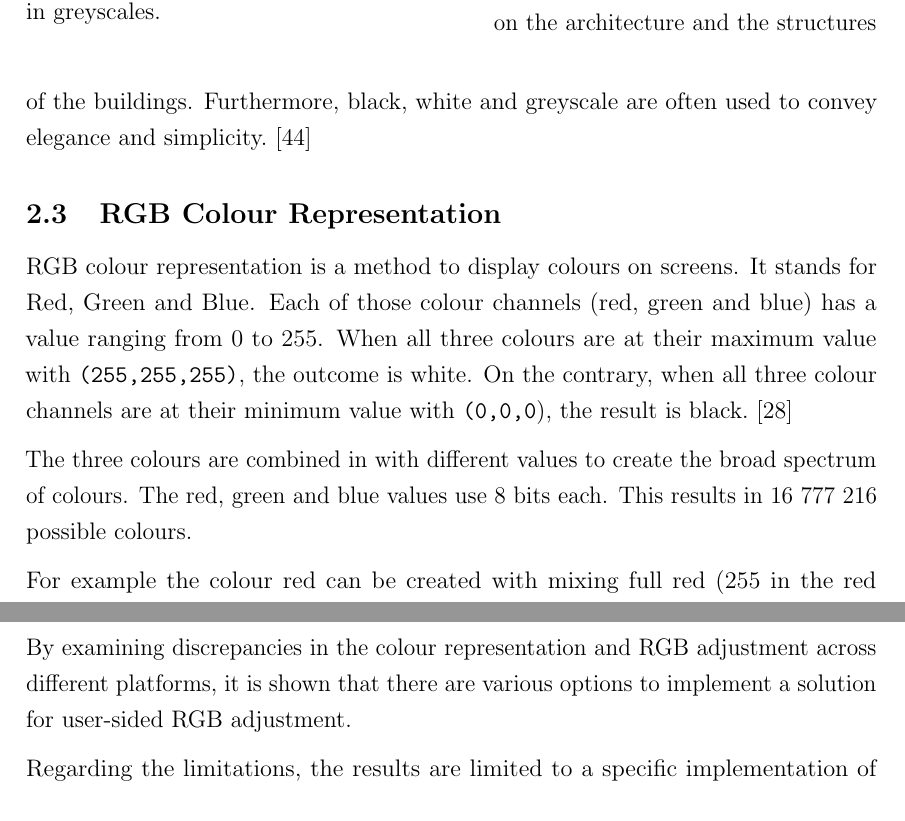
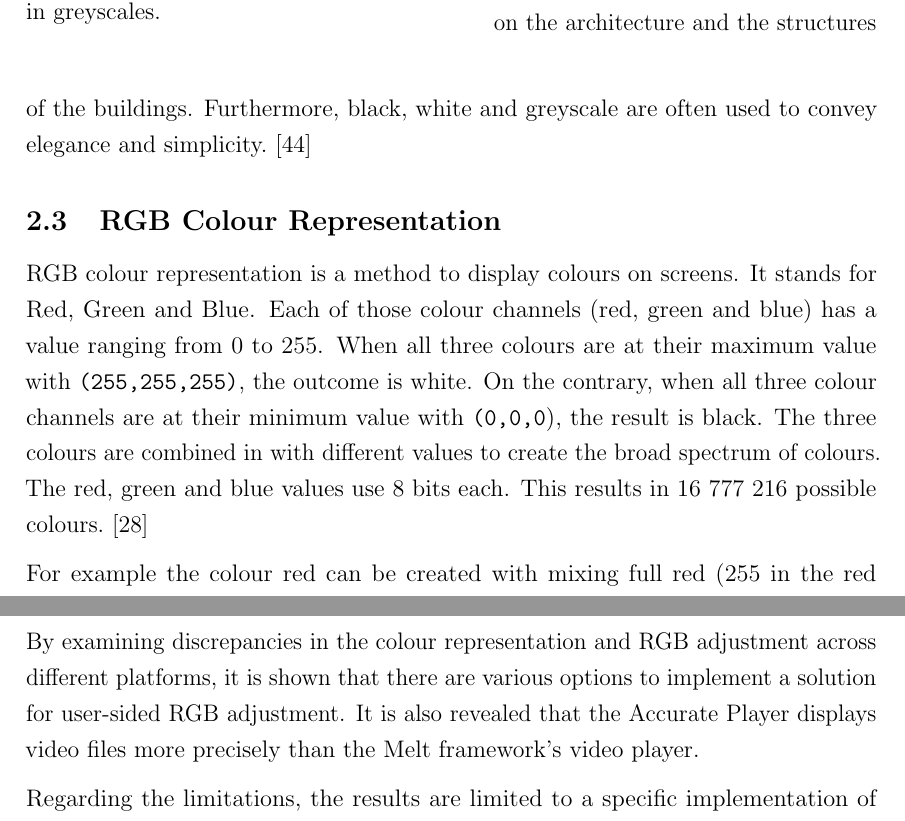
Before and after one commit to Pina-Cola/MasterThesis, a LaTeX thesis (MasterThesis.tex, which reads subfiles/ColourBackground.tex, subfiles/Conclusion.tex): two parts of pages 14 and 71 of 98, joined at a grey line, cut so that both start at the same text. Compiled offline with pdfLaTeX.

Commit message:
weniger absätze

```diff
--- a/subfiles/ColourBackground.tex
+++ b/subfiles/ColourBackground.tex
@@ -248,7 +250,7 @@ positive associations with their products, because of its cheerful and optimisti
 
 \end{minipage}
 
-\vspace*{-0.6em}
+\vspace*{-0.3em}
  of the buildings. Furthermore, black, white and greyscale are often used to convey elegance and simplicity.~\cite{colour2}
 
 
@@ -264,9 +266,9 @@ positive associations with their products, because of its cheerful and optimisti
 
 
 RGB colour representation is a method to display colours on screens. It stands for Red, Green and Blue.
-Each of those colour channels (red, green and blue) has a value ranging from 0 to 255. When all three colours are at their maximum value with \texttt{(255,255,255)}, the outcome is white. On the contrary, when all three colour channels are at their minimum value with \texttt{(0,0,0}), the result is black.~\cite{colourRGB}
-
-The three colours are combined in with different values to create the broad spectrum of colours. The red, green and blue values use 8 bits each. This results in $16\ 777\ 216$ possible colours.
+Each of those colour channels (red, green and blue) has a value ranging from 0 to 255. When all three colours are at their maximum value with \texttt{(255,255,255)}, the outcome is white. On the contrary, when all three colour channels are at their minimum value with \texttt{(0,0,0}), the result is black.
+%
+The three colours are combined in with different values to create the broad spectrum of colours. The red, green and blue values use 8 bits each. This results in $16\ 777\ 216$ possible colours.~\cite{colourRGB}
 
 
 
--- a/subfiles/Conclusion.tex
+++ b/subfiles/Conclusion.tex
@@ -75,14 +75,13 @@ Through the comparison of different Melt filters for RGB adjustment, this thesis
 This contributes to the knowledge regarding the selection of Melt filters and gives an overview of different tasks using the Melt framework.
 
 
-By examining discrepancies in the colour representation and RGB adjustment across different platforms, it is shown that there are various options to implement a solution for user-sided RGB adjustment.
+By examining discrepancies in the colour representation and RGB adjustment across different platforms, it is shown that there are various options to implement a solution for user-sided RGB adjustment. It is also revealed that the Accurate Player displays video files more precisely than the Melt framework's video player.
 
 
 Regarding the limitations, the results are limited to a specific implementation of real-time RGB adjustment within the Melt framework. The findings and conclusions can not be generalized to other streaming scenarios or platforms.
 Additionally, the application of different Melt filters that do not focus on the adjustment of the RGB values, including audio filters, might not be comparable.
 %Those opportunities for future work were further described in Section~\ref{subsection:futurework}.
-
-
+%
 Another aspect that needs to be considered is that the system's environment might have influenced the evaluation of the comparison on different platforms. The frames that were extracted from the locally installed version of the Melt framework and the Accurate Video frontend showed visible differences. The cause of those differences remains unclear, but it could be caused by software dependencies imposed by the Melt framework or its video player.
 
 
```
Also changed, not shown: subfiles/DesignAndImplementation.tex (+1 -1 lines), subfiles/Introduction.tex (+2 -2 lines), subfiles/Results.tex (+1 -2 lines), subfiles/SystemRequirements.tex (+4 -7 lines), subfiles/TechnicalBackground.tex (+3 -7 lines), subfiles/ColourBackground.tex (10 more changed lines).
